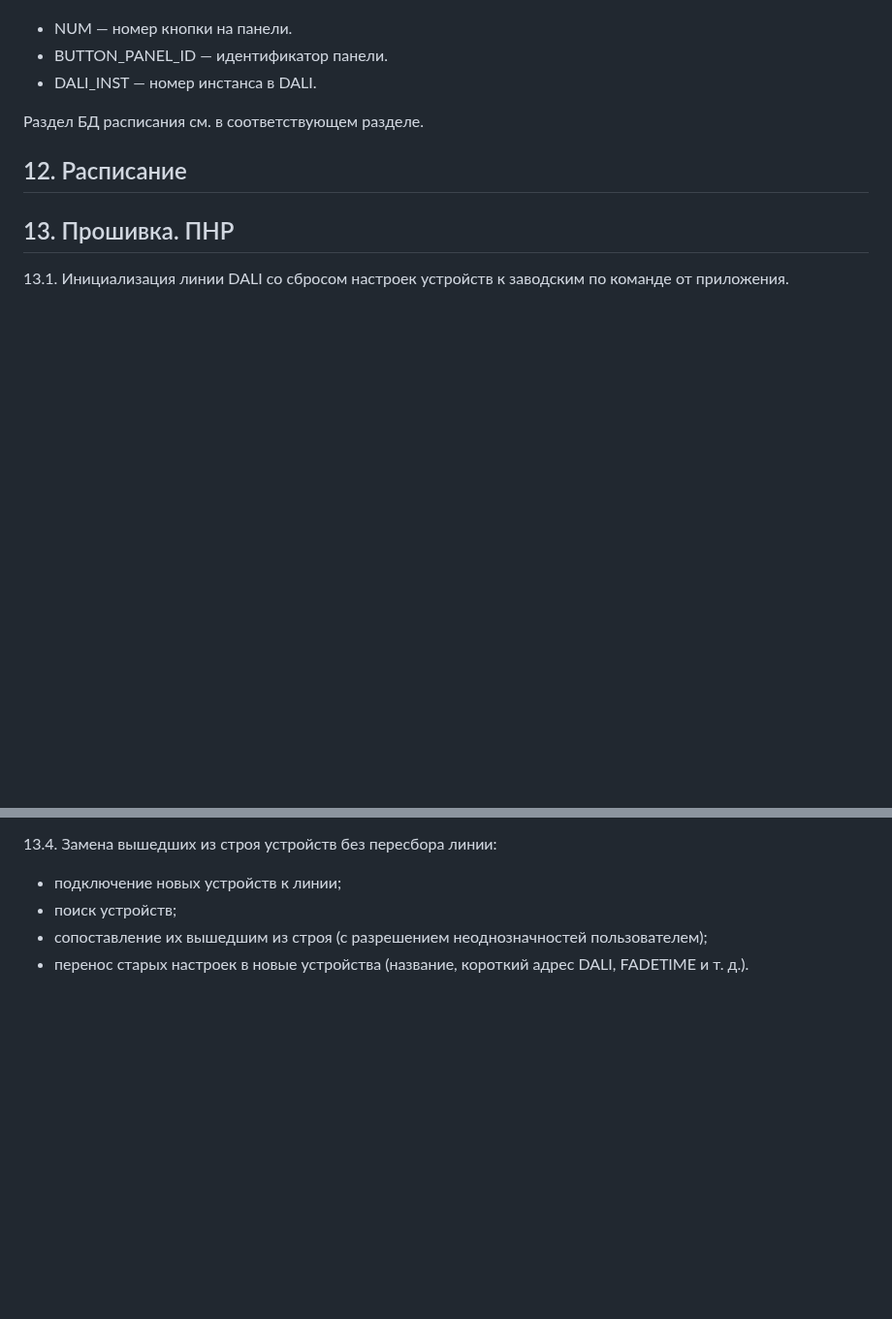
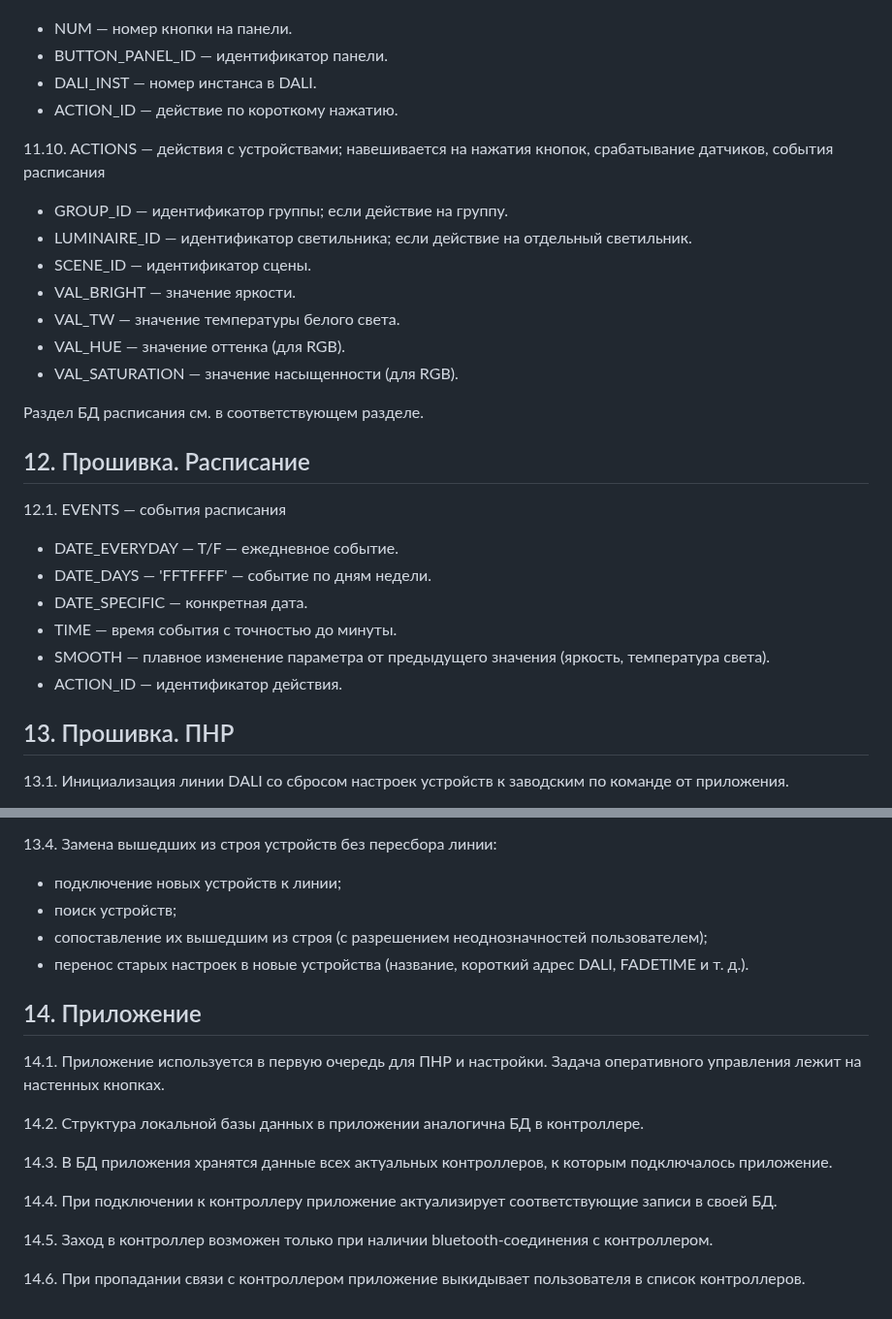
Before and after one commit to KhudyakovAlex/Synapse, a Markdown page: SRS/SynapseSRS.md, 2 parts joined by grey strips. Shown at 97% size. GitHub-like rendering; blank space fills up the shorter version.

```diff
--- a/SRS/SynapseSRS.md
+++ b/SRS/SynapseSRS.md
@@ -155,10 +165,30 @@
 - NUM — номер кнопки на панели.
 - BUTTON_PANEL_ID — идентификатор панели.
 - DALI_INST — номер инстанса в DALI.
+- ACTION_ID — действие по короткому нажатию.
+
+11.10. ACTIONS — действия с устройствами; навешивается на нажатия кнопок, срабатывание датчиков, события расписания
+
+- GROUP_ID — идентификатор группы; если действие на группу.
+- LUMINAIRE_ID — идентификатор светильника; если действие на отдельный светильник.
+- SCENE_ID — идентификатор сцены.
+- VAL_BRIGHT — значение яркости.
+- VAL_TW — значение температуры белого света.
+- VAL_HUE — значение оттенка (для RGB).
+- VAL_SATURATION — значение насыщенности (для RGB).
 
 Раздел БД расписания см. в соответствующем разделе.
 
-## 12. Расписание
+## 12. Прошивка. Расписание
+
+12.1. EVENTS — события расписания
+
+- DATE_EVERYDAY — T/F — ежедневное событие.
+- DATE_DAYS — 'FFTFFFF' — событие по дням недели.
+- DATE_SPECIFIC — конкретная дата.
+- TIME — время события с точностью до минуты.
+- SMOOTH — плавное изменение параметра от предыдущего значения (яркость, температура света).
+- ACTION_ID — идентификатор действия.
 
 ## 13. Прошивка. ПНР
 
@@ -174,3 +204,17 @@
 - поиск устройств;
 - сопоставление их вышедшим из строя (с разрешением неоднозначностей пользователем);
 - перенос старых настроек в новые устройства (название, короткий адрес DALI, FADETIME и т. д.).
+
+## 14. Приложение
+
+14.1. Приложение используется в первую очередь для ПНР и настройки. Задача оперативного управления лежит на настенных кнопках.
+
+14.2. Структура локальной базы данных в приложении аналогична БД в контроллере.
+
+14.3. В БД приложения хранятся данные всех актуальных контроллеров, к которым подключалось приложение.
+
+14.4. При подключении к контроллеру приложение актуализирует соответствующие записи в своей БД.
+
+14.5. Заход в контроллер возможен только при наличии bluetooth-соединения с контроллером.
+
+14.6. При пропадании связи с контроллером приложение выкидывает пользователя в список контроллеров.
```
Also changed, not shown: other parts of SRS/SynapseSRS.md (+18 -8 lines).
